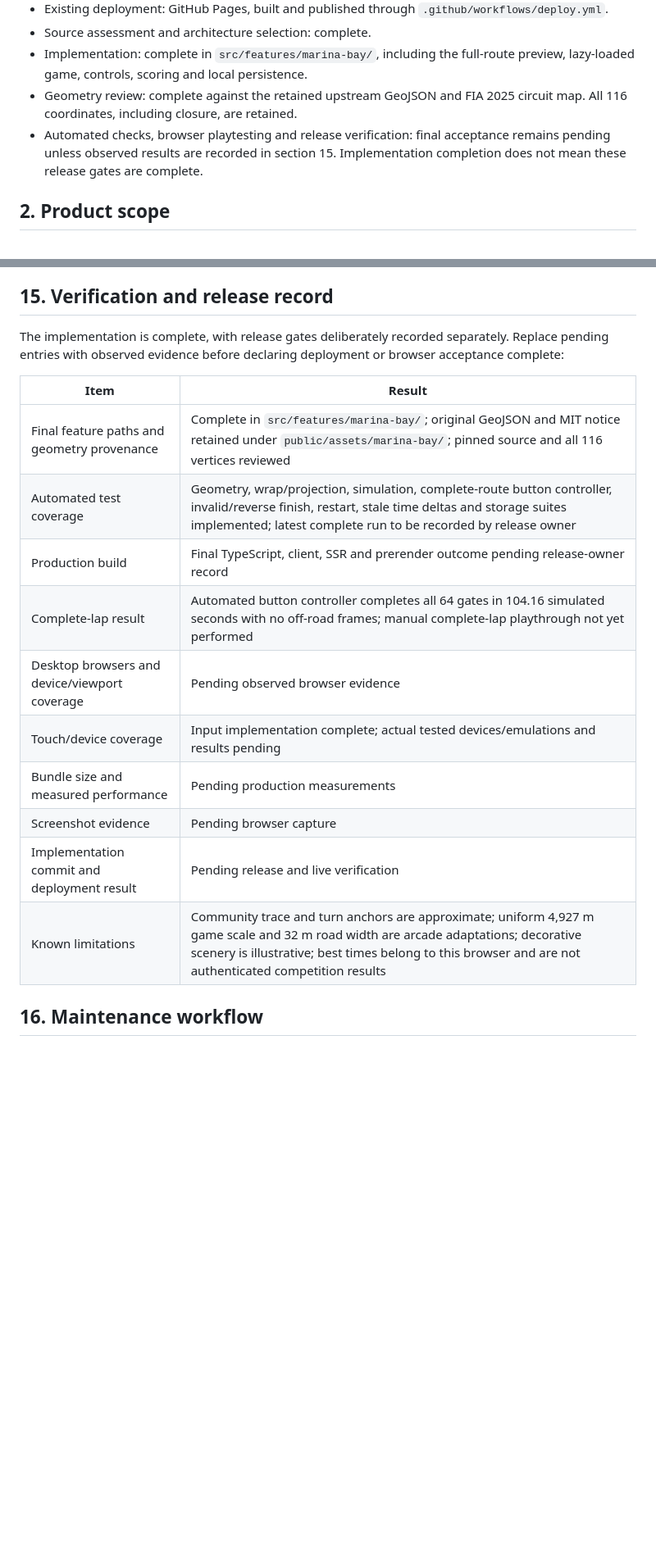
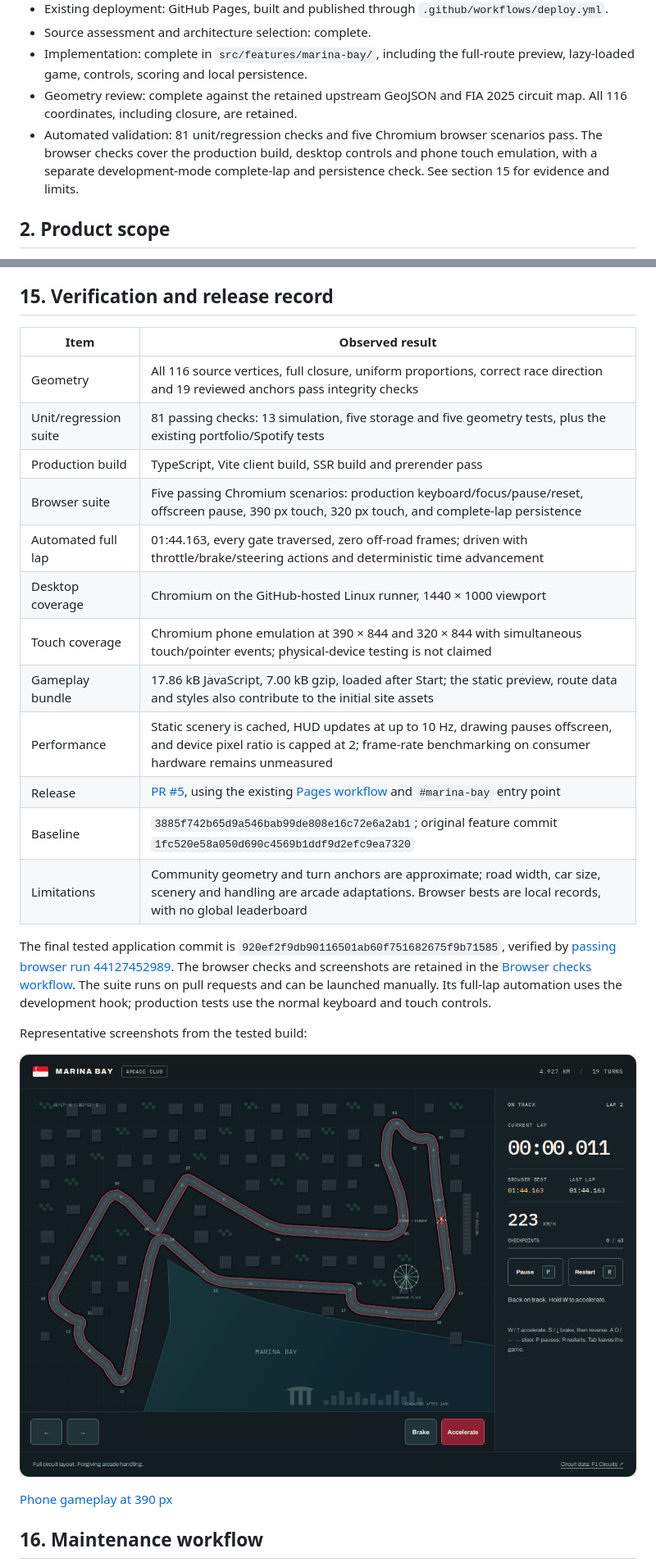
Before and after one commit to Jaelucard/jaelucard.github.io, a Markdown page: docs/marina-bay-game-plan.md, 2 parts joined by grey strips. Shown at 82% size. GitHub-like rendering; pictures changed too: docs/images/marina-bay-desktop.png (added); blank space fills up the shorter version.

```diff
--- a/docs/marina-bay-game-plan.md
+++ b/docs/marina-bay-game-plan.md
@@ -13,7 +13,7 @@ Visitors should understand the controls, start driving and attempt a timed lap w
 - Source assessment and architecture selection: complete.
 - Implementation: complete in `src/features/marina-bay/`, including the full-route preview, lazy-loaded game, controls, scoring and local persistence.
 - Geometry review: complete against the retained upstream GeoJSON and FIA 2025 circuit map. All 116 coordinates, including closure, are retained.
-- Automated checks, browser playtesting and release verification: final acceptance remains pending unless observed results are recorded in section 15. Implementation completion does not mean these release gates are complete.
+- Automated validation: 81 unit/regression checks and five Chromium browser scenarios pass. The browser checks cover the production build, desktop controls and phone touch emulation, with a separate development-mode complete-lap and persistence check. See section 15 for evidence and limits.
 
 ## 2. Product scope
 
@@ -259,20 +259,28 @@ Retain the baseline identifier and final implementation commit identifiers in th
 
 ## 15. Verification and release record
 
-The implementation is complete, with release gates deliberately recorded separately. Replace pending entries with observed evidence before declaring deployment or browser acceptance complete:
+| Item | Observed result |
+| --- | --- |
+| Geometry | All 116 source vertices, full closure, uniform proportions, correct race direction and 19 reviewed anchors pass integrity checks |
+| Unit/regression suite | 81 passing checks: 13 simulation, five storage and five geometry tests, plus the existing portfolio/Spotify tests |
+| Production build | TypeScript, Vite client build, SSR build and prerender pass |
+| Browser suite | Five passing Chromium scenarios: production keyboard/focus/pause/reset, offscreen pause, 390 px touch, 320 px touch, and complete-lap persistence |
+| Automated full lap | 01:44.163, every gate traversed, zero off-road frames; driven with throttle/brake/steering actions and deterministic time advancement |
+| Desktop coverage | Chromium on the GitHub-hosted Linux runner, 1440 × 1000 viewport |
+| Touch coverage | Chromium phone emulation at 390 × 844 and 320 × 844 with simultaneous touch/pointer events; physical-device testing is not claimed |
+| Gameplay bundle | 17.86 kB JavaScript, 7.00 kB gzip, loaded after Start; the static preview, route data and styles also contribute to the initial site assets |
+| Performance | Static scenery is cached, HUD updates at up to 10 Hz, drawing pauses offscreen, and device pixel ratio is capped at 2; frame-rate benchmarking on consumer hardware remains unmeasured |
+| Release | [PR #5](https://github.com/Jaelucard/jaelucard.github.io/pull/5), using the existing [Pages workflow](https://github.com/Jaelucard/jaelucard.github.io/actions/workflows/deploy.yml) and `#marina-bay` entry point |
+| Baseline | `3885f742b65d9a546bab99de808e16c72e6a2ab1`; original feature commit `1fc520e58a050d690c4569b1ddf9d2efc9ea7320` |
+| Limitations | Community geometry and turn anchors are approximate; road width, car size, scenery and handling are arcade adaptations. Browser bests are local records, with no global leaderboard |
 
-| Item | Result |
-| --- | --- |
-| Final feature paths and geometry provenance | Complete in `src/features/marina-bay/`; original GeoJSON and MIT notice retained under `public/assets/marina-bay/`; pinned source and all 116 vertices reviewed |
-| Automated test coverage | Geometry, wrap/projection, simulation, complete-route button controller, invalid/reverse finish, restart, stale time deltas and storage suites implemented; latest complete run to be recorded by release owner |
-| Production build | Final TypeScript, client, SSR and prerender outcome pending release-owner record |
-| Complete-lap result | Automated button controller completes all 64 gates in 104.16 simulated seconds with no off-road frames; manual complete-lap playthrough not yet performed |
-| Desktop browsers and device/viewport coverage | Pending observed browser evidence |
-| Touch/device coverage | Input implementation complete; actual tested devices/emulations and results pending |
-| Bundle size and measured performance | Pending production measurements |
-| Screenshot evidence | Pending browser capture |
-| Implementation commit and deployment result | Pending release and live verification |
-| Known limitations | Community trace and turn anchors are approximate; uniform 4,927 m game scale and 32 m road width are arcade adaptations; decorative scenery is illustrative; best times belong to this browser and are not authenticated competition results |
+The final tested application commit is `920ef2f9db90116501ab60f751682675f9b71585`, verified by [passing browser run 44127452989](https://github.com/Jaelucard/jaelucard.github.io/actions/runs/44127452989). The browser checks and screenshots are retained in the [Browser checks workflow](https://github.com/Jaelucard/jaelucard.github.io/actions/workflows/browser-checks.yml). The suite runs on pull requests and can be launched manually. Its full-lap automation uses the development hook; production tests use the normal keyboard and touch controls.
+
+Representative screenshots from the tested build:
+
+![Desktop gameplay](images/marina-bay-desktop.png)
+
+[Phone gameplay at 390 px](images/marina-bay-mobile.png)
 
 ## 16. Maintenance workflow
 
```
Also changed, not shown: other parts of docs/marina-bay-game-plan.md (+20 -20 lines), README.md (+2 -0 lines), docs/images/marina-bay-mobile.png (added).
